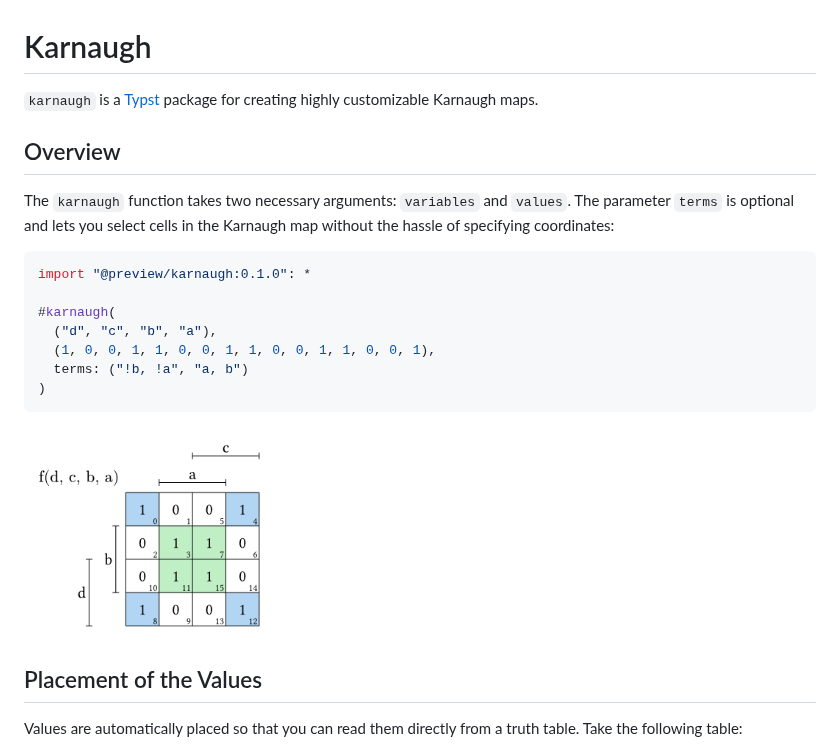
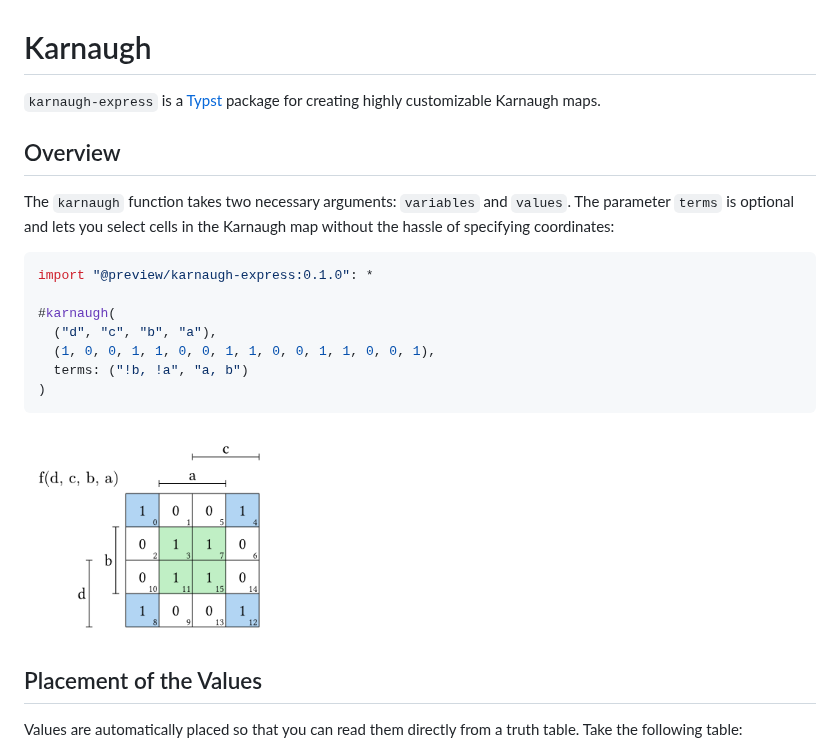
Before and after one commit to Uzzlius/typst-karnaugh-express, a Markdown page: README.md, the part around one of its changes. GitHub-like rendering.

````diff
--- a/README.md
+++ b/README.md
@@ -1,13 +1,13 @@
 # Karnaugh
 
-`karnaugh` is a [Typst](https://github.com/typst/typst) package for creating highly customizable Karnaugh maps.
+`karnaugh-express` is a [Typst](https://github.com/typst/typst) package for creating highly customizable Karnaugh maps.
 
 ## Overview
 
 The `karnaugh` function takes two necessary arguments: `variables` and `values`. The parameter `terms` is optional and lets you select cells in the Karnaugh map without the hassle of specifying coordinates:
 
 ```ts
-import "@preview/karnaugh:0.1.0": *
+import "@preview/karnaugh-express:0.1.0": *
 
 #karnaugh(
   ("d", "c", "b", "a"),
@@ -15,7 +15,7 @@ import "@preview/karnaugh:0.1.0": *
   terms: ("!b, !a", "a, b")
 )
 ```
-<img src="examples/example_1.png" width="250">
+<img src="examples/example-1.png" width="250" alt = "A 4x4 Karnaugh map for variables d, c, b, and a. It shows blue highlights on the four corners and a green highlight on the central 2x2 square.">
 
 ## Placement of the Values
 
````
Also changed, not shown: other parts of README.md (+27 -27 lines), examples/example-1.png (renamed from examples/example_1.png), examples/example-2.png (renamed from examples/example_2.png), examples/example-3.png (renamed from examples/example_3.png), examples/example-4.png (renamed from examples/example_4.png), examples/example-5.png (renamed from examples/example_5.png), 6 other files.
